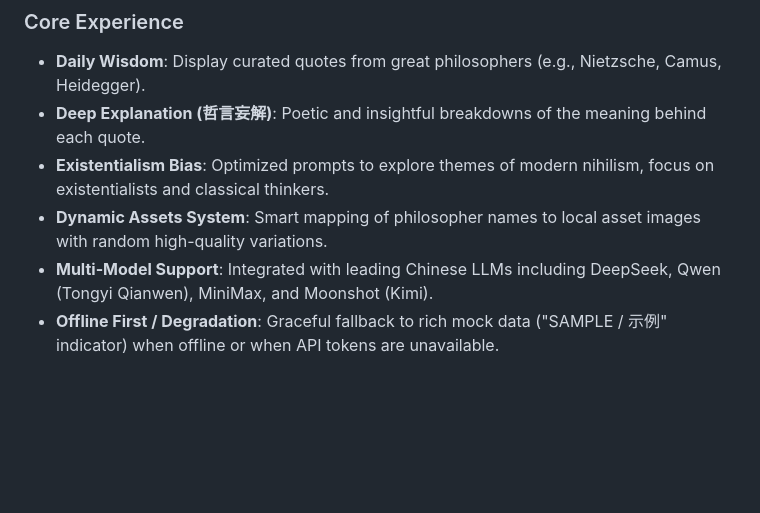
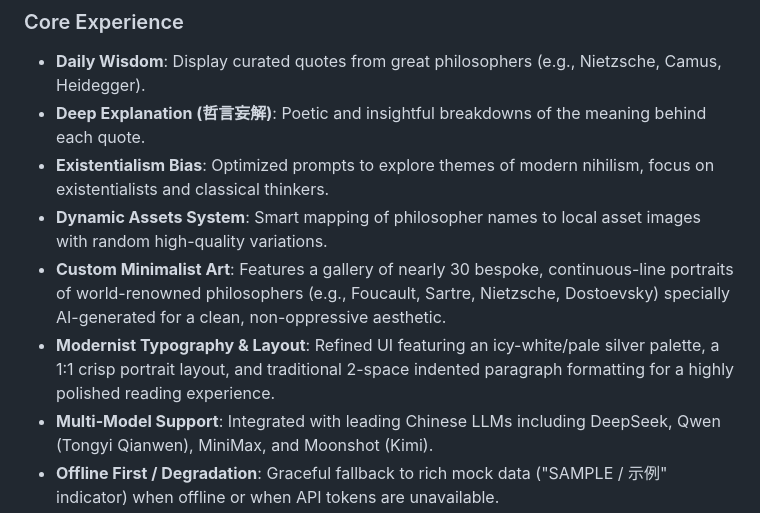
Before and after one commit to Sparkle6979/PhilosophySayings, a Markdown page: README.md, the part around the change. GitHub-like rendering; blank space fills up the shorter version.

```diff
--- a/README.md
+++ b/README.md
@@ -15,6 +15,8 @@ An immersive, aesthetically pleasing Flutter application that delivers daily phi
 *   **Deep Explanation (哲言妄解)**: Poetic and insightful breakdowns of the meaning behind each quote.
 *   **Existentialism Bias**: Optimized prompts to explore themes of modern nihilism, focus on existentialists and classical thinkers.
 *   **Dynamic Assets System**: Smart mapping of philosopher names to local asset images with random high-quality variations.
+*   **Custom Minimalist Art**: Features a gallery of nearly 30 bespoke, continuous-line portraits of world-renowned philosophers (e.g., Foucault, Sartre, Nietzsche, Dostoevsky) specially AI-generated for a clean, non-oppressive aesthetic.
+*   **Modernist Typography & Layout**: Refined UI featuring an icy-white/pale silver palette, a 1:1 crisp portrait layout, and traditional 2-space indented paragraph formatting for a highly polished reading experience.
 *   **Multi-Model Support**: Integrated with leading Chinese LLMs including DeepSeek, Qwen (Tongyi Qianwen), MiniMax, and Moonshot (Kimi).
 *   **Offline First / Degradation**: Graceful fallback to rich mock data ("SAMPLE / 示例" indicator) when offline or when API tokens are unavailable.
 *   **Experience Mode Rate Limiter**: Elegant, non-intrusive daily quota (max 20/day) for built-in API keys to prevent abuse while maintaining immersion.
```
Also changed, not shown: README_zh-CN.md (+2 -0 lines).
